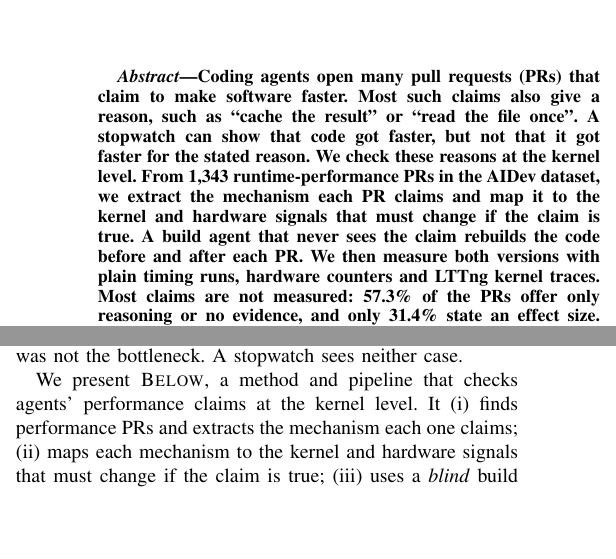
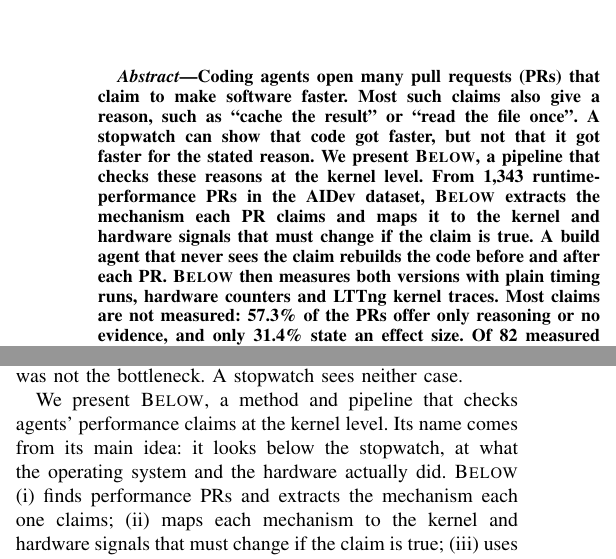
Before and after one commit to 17YuvrajSehgal/AGENTS-WORKSHOP, a LaTeX paper (paper/main.tex, which reads paper/sections/00-abstract.tex, paper/sections/01-introduction.tex): two parts of the columns of page 1 of 5, joined at a grey line, cut so that both start at the same text, the shorter picture padded with empty space. Compiled offline with pdfLaTeX; a missing font is replaced by an installed copy or a similar font; a LaTeX package or settings file that is missing is left out.

Commit message:
Paper: introduce the tool name Below in the abstract, introduction and conclusion
Co-Authored-By: Claude Opus 5.5 <noreply@anthropic.com>

```diff
--- a/paper/sections/00-abstract.tex
+++ b/paper/sections/00-abstract.tex
@@ -1,12 +1,12 @@
 Coding agents open many pull requests (PRs) that claim to make software
 faster. Most such claims also give a reason, such as ``cache the result''
 or ``read the file once''. A stopwatch can show that code got faster, but
-not that it got faster for the stated reason. We check these reasons at
-the kernel level. From \nRuntimePRs runtime-performance PRs in the AIDev
-dataset, we extract the mechanism each PR claims and map it to the kernel
+not that it got faster for the stated reason. We present \sys, a
+pipeline that checks these reasons at the kernel level. From \nRuntimePRs
+runtime-performance PRs in the AIDev dataset, \sys extracts the mechanism each PR claims and maps it to the kernel
 and hardware signals that must change if the claim is true. A build agent
-that never sees the claim rebuilds the code before and after each PR. We
-then measure both versions with plain timing runs, hardware counters and
+that never sees the claim rebuilds the code before and after each PR.
+\sys then measures both versions with plain timing runs, hardware counters and
 LTTng kernel traces. Most claims are not measured: \pctReasonNone of the
 PRs offer only reasoning or no evidence, and only \pctEffect state an
 effect size. Of \nAnalysed measured PRs, \nFaster ran faster, \nNoChange
--- a/paper/sections/01-introduction.tex
+++ b/paper/sections/01-introduction.tex
@@ -23,7 +23,9 @@ code is not faster, the mechanism was not the bottleneck. A stopwatch sees
 neither case.
 
 We present \sys, a method and pipeline that checks agents' performance
-claims at the kernel level. It (i)~finds performance PRs and extracts the
+claims at the kernel level. Its name comes from its main idea: it looks
+below the stopwatch, at what the operating system and the hardware
+actually did. \sys (i)~finds performance PRs and extracts the
 mechanism each one claims; (ii)~maps each mechanism to the kernel and
 hardware signals that must change if the claim is true; (iii)~uses a
 \emph{blind} build agent, which never sees the claim, to rebuild the code
```
Also changed, not shown: paper/sections/04-discussion.tex (+2 -2 lines), paper/main.pdf.
